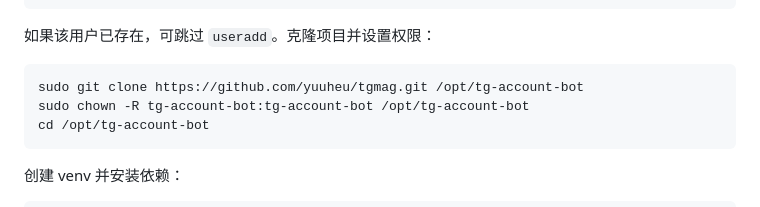
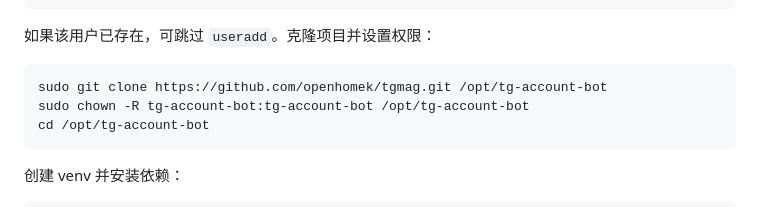
Before and after one commit to o2sky/tgmag, a Markdown page: DEPLOY.md, the part around the change. GitHub-like rendering.

````diff
--- a/DEPLOY.md
+++ b/DEPLOY.md
@@ -44,7 +44,7 @@ sudo useradd --system --user-group \
 如果该用户已存在，可跳过 `useradd`。克隆项目并设置权限：
 
 ```bash
-sudo git clone https://github.com/yuuheu/tgmag.git /opt/tg-account-bot
+sudo git clone https://github.com/openhomek/tgmag.git /opt/tg-account-bot
 sudo chown -R tg-account-bot:tg-account-bot /opt/tg-account-bot
 cd /opt/tg-account-bot
 ```
````
Also changed, not shown: README.md (+1 -1 lines).
